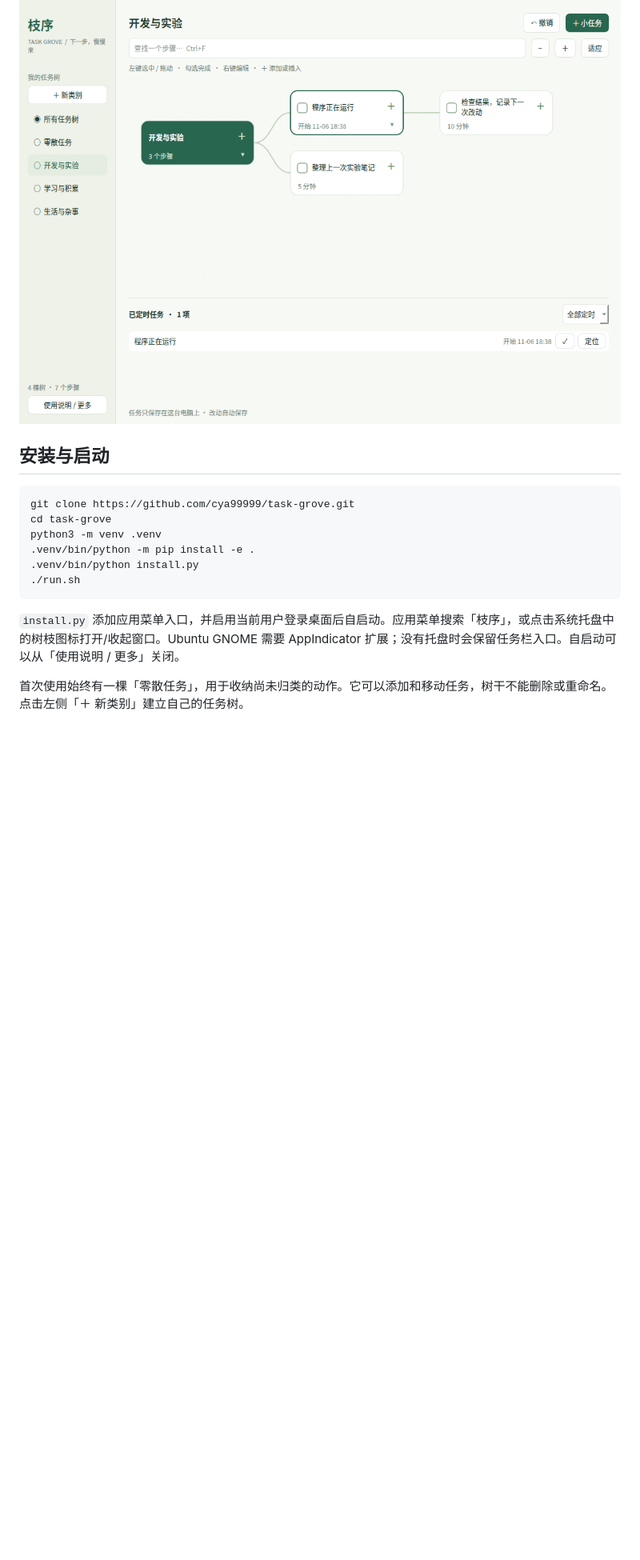
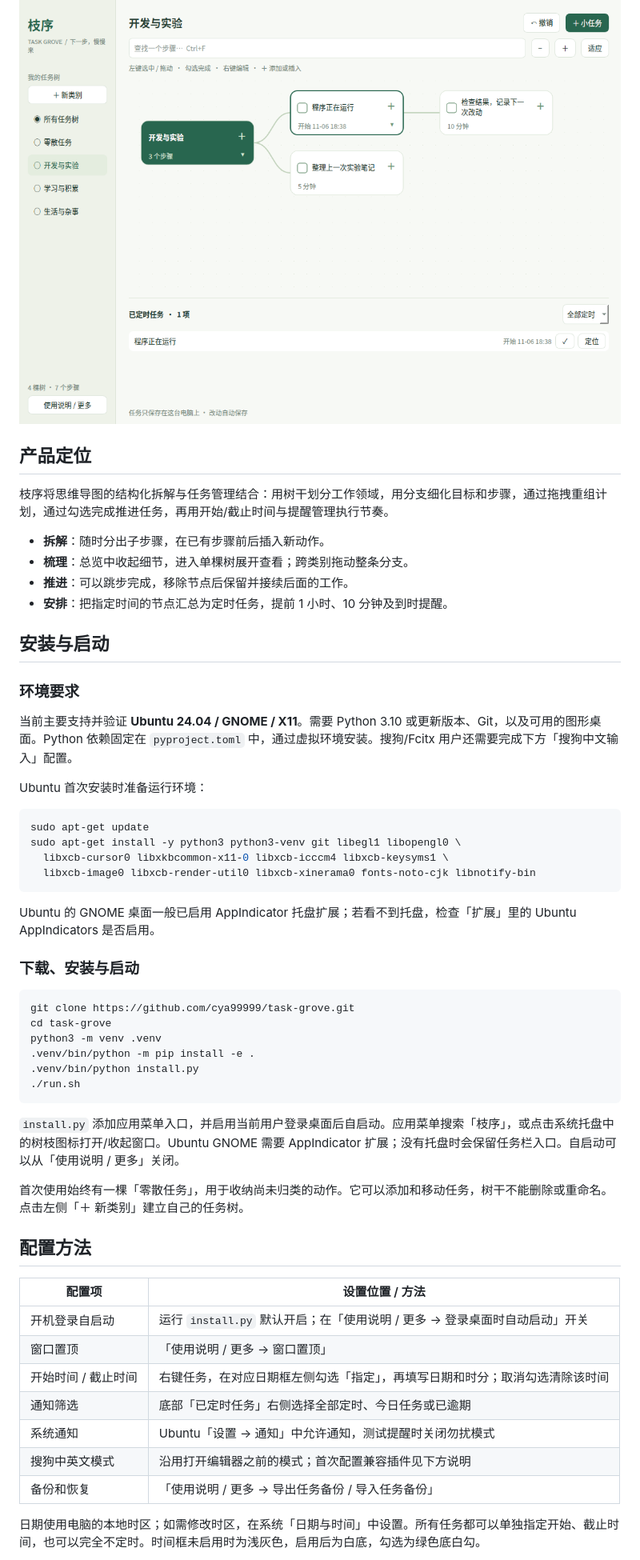
Before and after one commit to cya99999/task-grove, a Markdown page: README.md, the part around one of its changes. Shown at 80% size. GitHub-like rendering; blank space fills up the shorter version.

````diff
--- a/README.md
+++ b/README.md
@@ -6,7 +12,33 @@
 
 ![枝序桌面窗口](assets/screenshot.png)
 
+## 产品定位
+
+枝序将思维导图的结构化拆解与任务管理结合：用树干划分工作领域，用分支细化目标和步骤，通过拖拽重组计划，通过勾选完成推进任务，再用开始/截止时间与提醒管理执行节奏。
+
+- **拆解**：随时分出子步骤，在已有步骤前后插入新动作。
+- **梳理**：总览中收起细节，进入单棵树展开查看；跨类别拖动整条分支。
+- **推进**：可以跳步完成，移除节点后保留并接续后面的工作。
+- **安排**：把指定时间的节点汇总为定时任务，提前 1 小时、10 分钟及到时提醒。
+
 ## 安装与启动
+
+### 环境要求
+
+当前主要支持并验证 **Ubuntu 24.04 / GNOME / X11**。需要 Python 3.10 或更新版本、Git，以及可用的图形桌面。Python 依赖固定在 `pyproject.toml` 中，通过虚拟环境安装。搜狗/Fcitx 用户还需要完成下方「搜狗中文输入」配置。
+
+Ubuntu 首次安装时准备运行环境：
+
+```bash
+sudo apt-get update
+sudo apt-get install -y python3 python3-venv git libegl1 libopengl0 \
+  libxcb-cursor0 libxkbcommon-x11-0 libxcb-icccm4 libxcb-keysyms1 \
+  libxcb-image0 libxcb-render-util0 libxcb-xinerama0 fonts-noto-cjk libnotify-bin
+```
+
+Ubuntu 的 GNOME 桌面一般已启用 AppIndicator 托盘扩展；若看不到托盘，检查「扩展」里的 Ubuntu AppIndicators 是否启用。
+
+### 下载、安装与启动
 
 ```bash
 git clone https://github.com/cya99999/task-grove.git
@@ -21,3 +53,17 @@ python3 -m venv .venv
 
 首次使用始终有一棵「零散任务」，用于收纳尚未归类的动作。它可以添加和移动任务，树干不能删除或重命名。点击左侧「＋ 新类别」建立自己的任务树。
 
+## 配置方法
+
+| 配置项 | 设置位置 / 方法 |
+| --- | --- |
+| 开机登录自启动 | 运行 `install.py` 默认开启；在「使用说明 / 更多 → 登录桌面时自动启动」开关 |
+| 窗口置顶 | 「使用说明 / 更多 → 窗口置顶」 |
+| 开始时间 / 截止时间 | 右键任务，在对应日期框左侧勾选「指定」，再填写日期和时分；取消勾选清除该时间 |
+| 通知筛选 | 底部「已定时任务」右侧选择全部定时、今日任务或已逾期 |
+| 系统通知 | Ubuntu「设置 → 通知」中允许通知，测试提醒时关闭勿扰模式 |
+| 搜狗中英文模式 | 沿用打开编辑器之前的模式；首次配置兼容插件见下方说明 |
+| 备份和恢复 | 「使用说明 / 更多 → 导出任务备份 / 导入任务备份」 |
+
+日期使用电脑的本地时区；如需修改时区，在系统「日期与时间」中设置。所有任务都可以单独指定开始、截止时间，也可以完全不定时。时间框未启用时为浅灰色，启用后为白底，勾选为绿色底白勾。
+
````
Also changed, not shown: other parts of README.md (+24 -1 lines), assets/schedule-editor.png (added), 8 other files.
